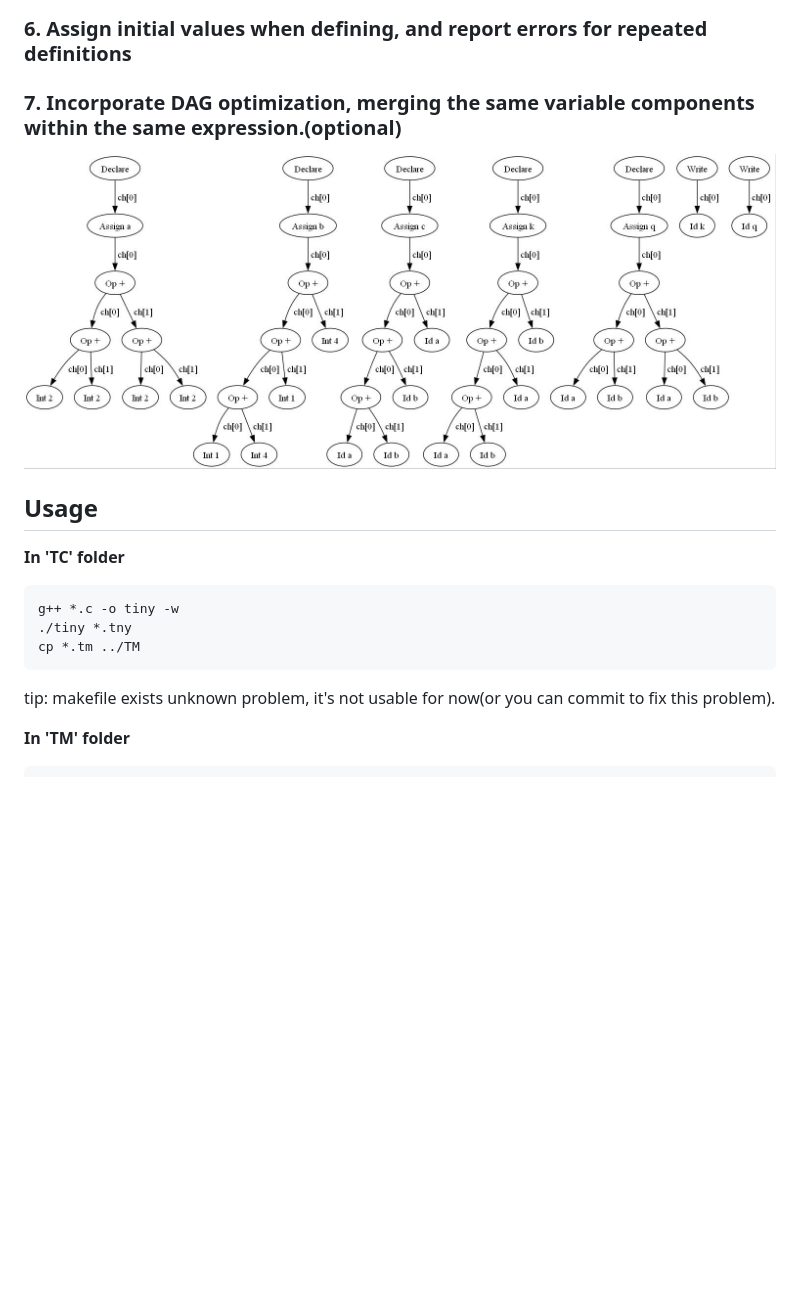
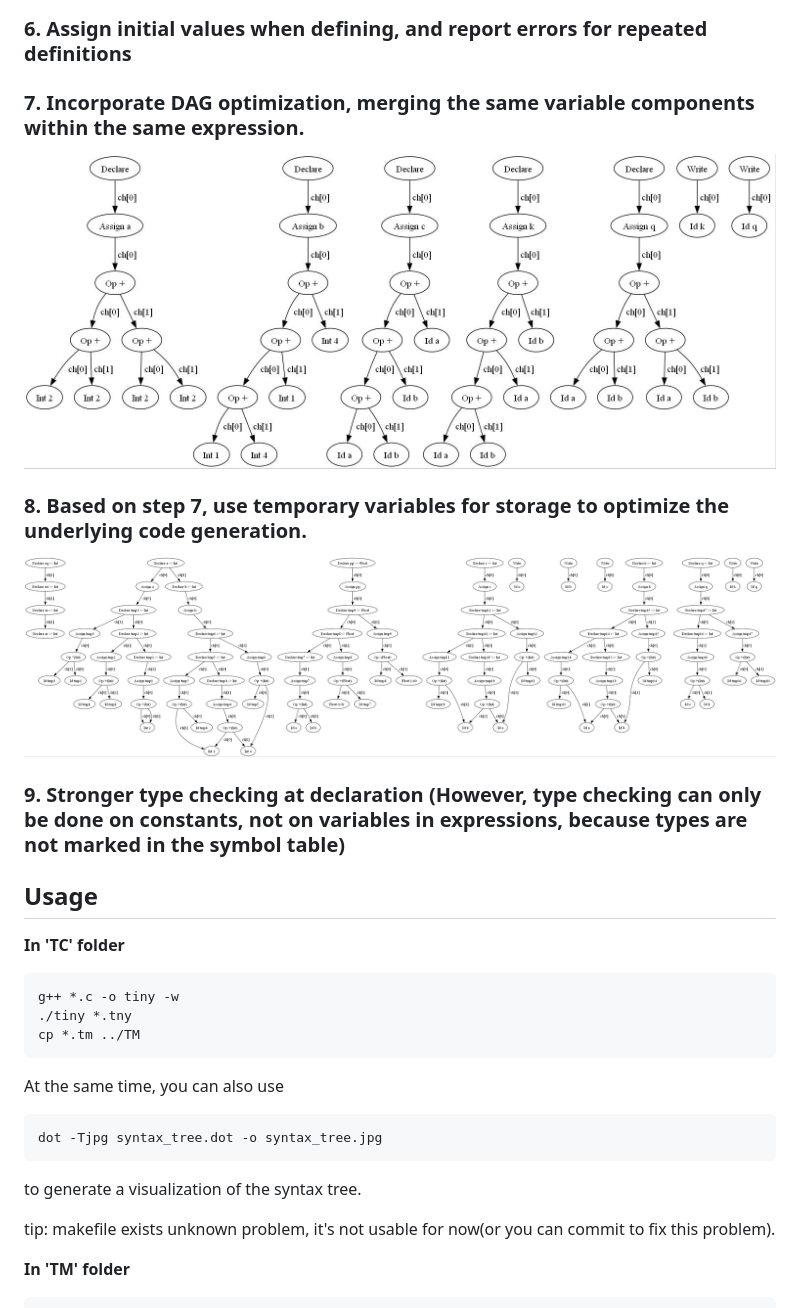
Before and after one commit to L1ttle-Q/tiny_compiler_plus, a Markdown page: README.md, the part around the change. Rendered like a GitHub page; pictures changed too: TC/syntax_tree_1.jpg (added); blank space fills up the shorter version.

Commit message:
add tmp variable optimize, and stronger type detection at delaration

````diff
--- a/README.md
+++ b/README.md
@@ -9,8 +9,12 @@
 ### 4. Direct use of integers in if condition judgments (actually, no extra implementation is needed, just remove the check for boolean types in syntax checking)
 ### 5. Addition of type declarations, which can only be used after declaration. (But it is not actually implemented at the bottom layer, because strong typing requires additional type annotation for each address, which is a large workload)
 ### 6. Assign initial values when defining, and report errors for repeated definitions
-### 7. Incorporate DAG optimization, merging the same variable components within the same expression.(optional)
+### 7. Incorporate DAG optimization, merging the same variable components within the same expression.
 ![DAG](TC/syntax_tree.jpg)
+### 8. Based on step 7, use temporary variables for storage to optimize the underlying code generation.
+![DAG_tmpvar](TC/syntax_tree_1.jpg)
+### 9. Stronger type checking at declaration (However, type checking can only be done on constants, not on variables in expressions, because types are not marked in the symbol table)
+
 ## Usage
 
 **In 'TC' folder**
@@ -20,6 +24,11 @@ g++ *.c -o tiny -w
 ./tiny *.tny
 cp *.tm ../TM
 ```
+At the same time, you can also use
+```
+dot -Tjpg syntax_tree.dot -o syntax_tree.jpg
+```
+to generate a visualization of the syntax tree.
 
 tip: makefile exists unknown problem, it's not usable for now(or you can commit to fix this problem).
 
````
Also changed, not shown: README_zh.md (+9 -1 lines), 11 other files.
